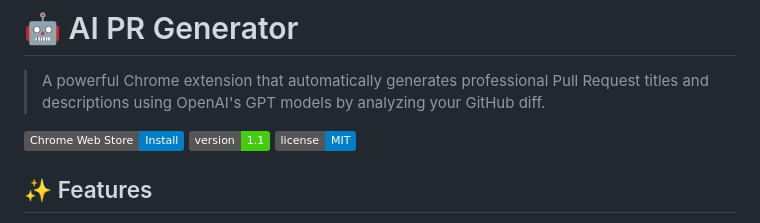
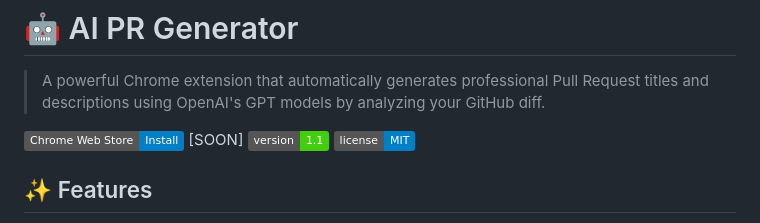
Before and after one commit to AiyushKumar07/ai-pr-extension, a Markdown page: README.md, the part around the change. Rendered like a GitHub page; badges without logos.

Commit message:
feat : Added optional chromeWebstore link

```diff
--- a/README.md
+++ b/README.md
@@ -2,7 +2,7 @@
 
 > A powerful Chrome extension that automatically generates professional Pull Request titles and descriptions using OpenAI's GPT models by analyzing your GitHub diff.
 
-[![Chrome Web Store](https://img.shields.io/badge/Chrome%20Web%20Store-Install-blue?logo=google-chrome)](https://chrome.google.com/webstore/detail/ai-pr-generator)
+[![Chrome Web Store](https://img.shields.io/badge/Chrome%20Web%20Store-Install-blue?logo=google-chrome)](https://chrome.google.com/webstore/detail/ai-pr-generator) [SOON]
 [![Version](https://img.shields.io/badge/version-1.1-brightgreen.svg)](https://github.com/yourusername/ai-pr-extension)
 [![License](https://img.shields.io/badge/license-MIT-blue.svg)](LICENSE)
 
```
